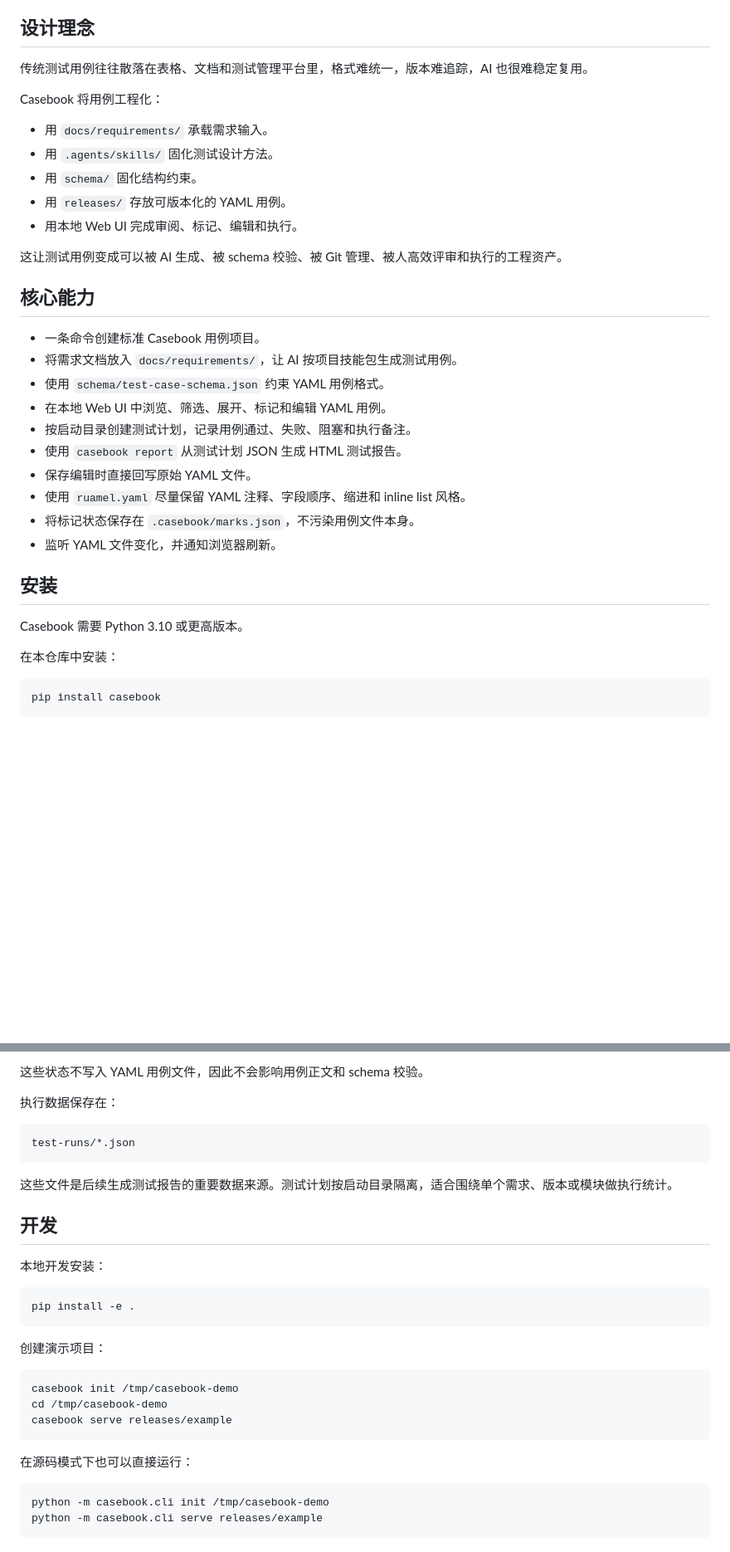
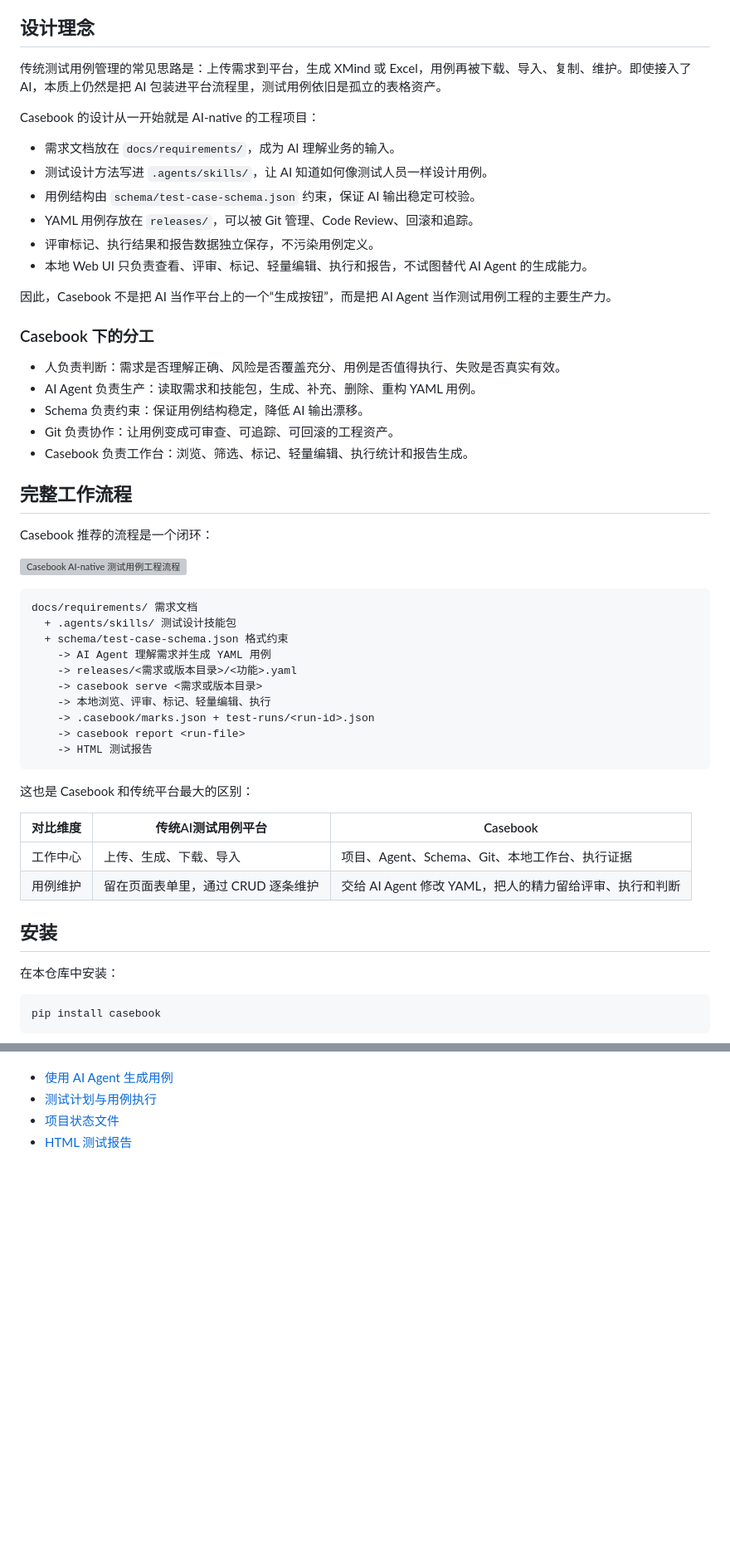
Before and after one commit to SeldomQA/casebook, a Markdown page: README.md, 2 parts joined by grey strips. Shown at 83% size. GitHub-like rendering; blank space fills up the shorter version; grey boxes are pictures that could not be loaded.

````diff
--- a/README.md
+++ b/README.md
@@ -11,35 +9,57 @@ Casebook 的目标不是替代测试人员，而是把测试人员从重复录
 
 ## 设计理念
 
-传统测试用例往往散落在表格、文档和测试管理平台里，格式难统一，版本难追踪，AI 也很难稳定复用。
+传统测试用例管理的常见思路是：上传需求到平台，生成 XMind 或 Excel，用例再被下载、导入、复制、维护。即使接入了 AI，本质上仍然是把 AI 包装进平台流程里，测试用例依旧是孤立的表格资产。
 
-Casebook 将用例工程化：
+Casebook 的设计从一开始就是 AI-native 的工程项目：
 
-- 用 `docs/requirements/` 承载需求输入。
-- 用 `.agents/skills/` 固化测试设计方法。
-- 用 `schema/` 固化结构约束。
-- 用 `releases/` 存放可版本化的 YAML 用例。
-- 用本地 Web UI 完成审阅、标记、编辑和执行。
+- 需求文档放在 `docs/requirements/`，成为 AI 理解业务的输入。
+- 测试设计方法写进 `.agents/skills/`，让 AI 知道如何像测试人员一样设计用例。
+- 用例结构由 `schema/test-case-schema.json` 约束，保证 AI 输出稳定可校验。
+- YAML 用例存放在 `releases/`，可以被 Git 管理、Code Review、回滚和追踪。
+- 评审标记、执行结果和报告数据独立保存，不污染用例定义。
+- 本地 Web UI 只负责查看、评审、标记、轻量编辑、执行和报告，不试图替代 AI Agent 的生成能力。
 
-这让测试用例变成可以被 AI 生成、被 schema 校验、被 Git 管理、被人高效评审和执行的工程资产。
+因此，Casebook 不是把 AI 当作平台上的一个“生成按钮”，而是把 AI Agent 当作测试用例工程的主要生产力。
 
 
-## 核心能力
+### Casebook 下的分工
 
-- 一条命令创建标准 Casebook 用例项目。
-- 将需求文档放入 `docs/requirements/`，让 AI 按项目技能包生成测试用例。
-- 使用 `schema/test-case-schema.json` 约束 YAML 用例格式。
-- 在本地 Web UI 中浏览、筛选、展开、标记和编辑 YAML 用例。
-- 按启动目录创建测试计划，记录用例通过、失败、阻塞和执行备注。
-- 使用 `casebook report` 从测试计划 JSON 生成 HTML 测试报告。
-- 保存编辑时直接回写原始 YAML 文件。
-- 使用 `ruamel.yaml` 尽量保留 YAML 注释、字段顺序、缩进和 inline list 风格。
-- 将标记状态保存在 `.casebook/marks.json`，不污染用例文件本身。
-- 监听 YAML 文件变化，并通知浏览器刷新。
+- 人负责判断：需求是否理解正确、风险是否覆盖充分、用例是否值得执行、失败是否真实有效。
+- AI Agent 负责生产：读取需求和技能包，生成、补充、删除、重构 YAML 用例。
+- Schema 负责约束：保证用例结构稳定，降低 AI 输出漂移。
+- Git 负责协作：让用例变成可审查、可追踪、可回滚的工程资产。
+- Casebook 负责工作台：浏览、筛选、标记、轻量编辑、执行统计和报告生成。
+
+## 完整工作流程
+
+Casebook 推荐的流程是一个闭环：
+
+![Casebook AI-native 测试用例工程流程](./images/flow.png)
+
+```text
+docs/requirements/ 需求文档
+  + .agents/skills/ 测试设计技能包
+  + schema/test-case-schema.json 格式约束
+    -> AI Agent 理解需求并生成 YAML 用例
+    -> releases/<需求或版本目录>/<功能>.yaml
+    -> casebook serve <需求或版本目录>
+    -> 本地浏览、评审、标记、轻量编辑、执行
+    -> .casebook/marks.json + test-runs/<run-id>.json
+    -> casebook report <run-file>
+    -> HTML 测试报告
+```
+
+这也是 Casebook 和传统平台最大的区别：
+
+| 对比维度 | 传统AI测试用例平台 | Casebook |
+| --- | --- | --- |
+| 工作中心 | 上传、生成、下载、导入 | 项目、Agent、Schema、Git、本地工作台、执行证据 |
+| 用例维护 | 留在页面表单里，通过 CRUD 逐条维护 | 交给 AI Agent 修改 YAML，把人的精力留给评审、执行和判断 |
+
 
 ## 安装
 
-Casebook 需要 Python 3.10 或更高版本。
 
 在本仓库中安装：
 
@@ -384,32 +192,4 @@ Casebook 的标记数据保存在项目根目录：
-这些状态不写入 YAML 用例文件，因此不会影响用例正文和 schema 校验。
-
-执行数据保存在：
-
-```text
-test-runs/*.json
-```
-
-这些文件是后续生成测试报告的重要数据来源。测试计划按启动目录隔离，适合围绕单个需求、版本或模块做执行统计。
-
-## 开发
-
-本地开发安装：
-
-```bash
-pip install -e .
-```
-
-创建演示项目：
-
-```bash
-casebook init /tmp/casebook-demo
-cd /tmp/casebook-demo
-casebook serve releases/example
-```
-
-在源码模式下也可以直接运行：
-
-```bash
-python -m casebook.cli init /tmp/casebook-demo
-python -m casebook.cli serve releases/example
-```
+- [使用 AI Agent 生成用例](./docs/casebook-instructions.md#使用-ai-agent-生成用例)
+- [测试计划与用例执行](./docs/casebook-instructions.md#测试计划与用例执行)
+- [项目状态文件](./docs/casebook-instructions.md#项目状态文件)
+- [HTML 测试报告](./docs/casebook-instructions.md#html-测试报告)
````
Also changed, not shown: other parts of README.md (+57 -271 lines), docs/casebook-instructions.md (added, +185 -0 lines).
